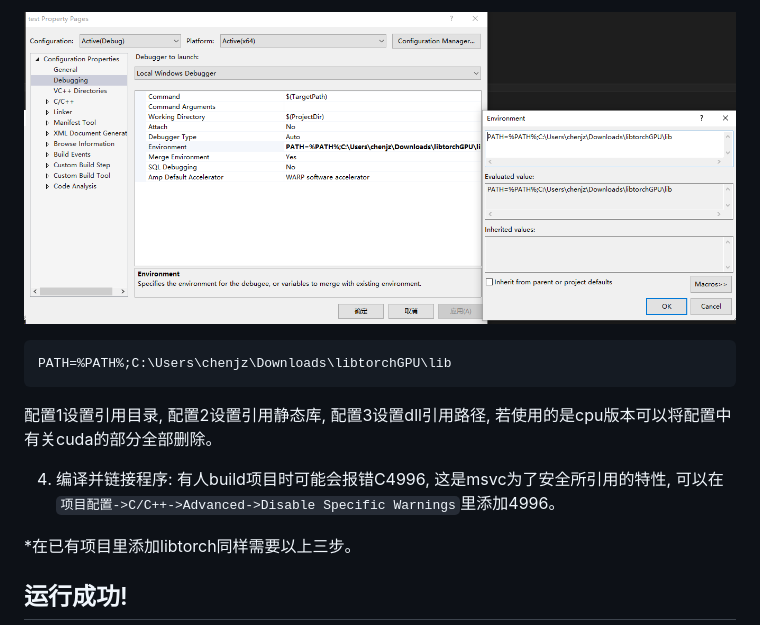
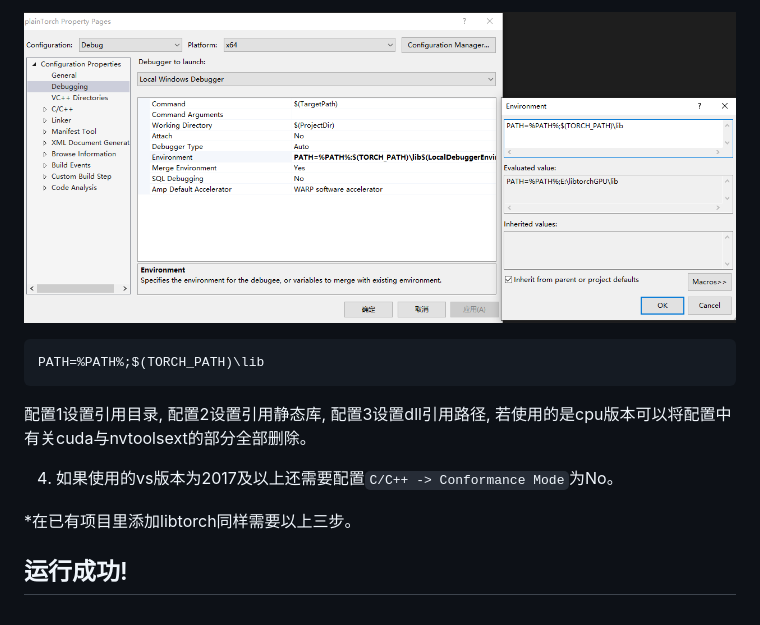
Before and after one commit to chjz1024/chjzTEXmixed, a Markdown page: tutorial/libtorch-vs.md, the part around one of its changes. Rendered like a GitHub page; pictures changed too: tutorial/pic/pic3.png.

````diff
--- a/tutorial/libtorch-vs.md
+++ b/tutorial/libtorch-vs.md
@@ -43,12 +44,12 @@ C:\Program Files\NVIDIA GPU Computing Toolkit\CUDA\v10.0\lib\x64\cublas.lib
 ```
 ![pic3](pic/pic3.png)
 ```
-PATH=%PATH%;C:\Users\chenjz\Downloads\libtorchGPU\lib
+PATH=%PATH%;$(TORCH_PATH)\lib
 ```
 
-配置1设置引用目录, 配置2设置引用静态库, 配置3设置dll引用路径, 若使用的是cpu版本可以将配置中有关cuda的部分全部删除。
+配置1设置引用目录, 配置2设置引用静态库, 配置3设置dll引用路径, 若使用的是cpu版本可以将配置中有关cuda与nvtoolsext的部分全部删除。
 
-4. 编译并链接程序: 有人build项目时可能会报错C4996, 这是msvc为了安全所引用的特性, 可以在`项目配置->C/C++->Advanced->Disable Specific Warnings`里添加4996。
+4. 如果使用的vs版本为2017及以上还需要配置`C/C++ -> Conformance Mode`为No。
 
 *在已有项目里添加libtorch同样需要以上三步。
 
````
Also changed, not shown: other parts of tutorial/libtorch-vs.md (+15 -14 lines), tutorial/pic/disabling error.png (added), tutorial/pic/pic1.png, tutorial/pic/pic2.png, 1 other file.
